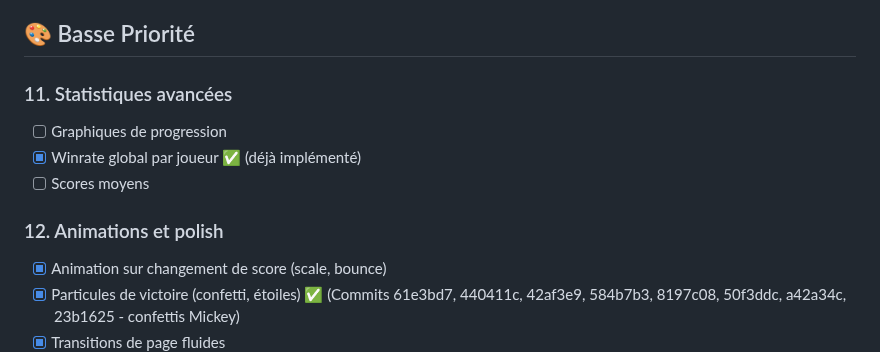
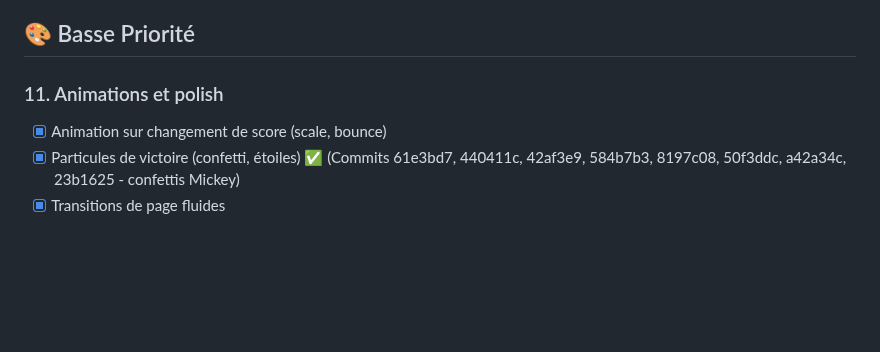
Before and after one commit to Jbijjer/lorcana_lore_counter, a Markdown page: TODO.md, the part around one of its changes. Drawn GitHub-style; blank space fills up the shorter version.

Commit message:
Mettre à jour TODO.md: marquer haptic feedback complété, supprimer section stats avancées

```diff
--- a/TODO.md
+++ b/TODO.md
@@ -213,12 +213,7 @@ Inspiré de **Lore Tracker (Perfect Pixels)** et des meilleures pratiques UX pou
 
 ## 🎨 Basse Priorité
 
-### 11. Statistiques avancées
-- [ ] Graphiques de progression
-- [x] Winrate global par joueur ✅ (déjà implémenté)
-- [ ] Scores moyens
-
-### 12. Animations et polish
+### 11. Animations et polish
 - [x] Animation sur changement de score (scale, bounce)
 - [x] Particules de victoire (confetti, étoiles) ✅ (Commits 61e3bd7, 440411c, 42af3e9, 584b7b3, 8197c08, 50f3ddc, a42a34c, 23b1625 - confettis Mickey)
 - [x] Transitions de page fluides
```
Also changed, not shown: other parts of TODO.md (+1 -1 lines).
